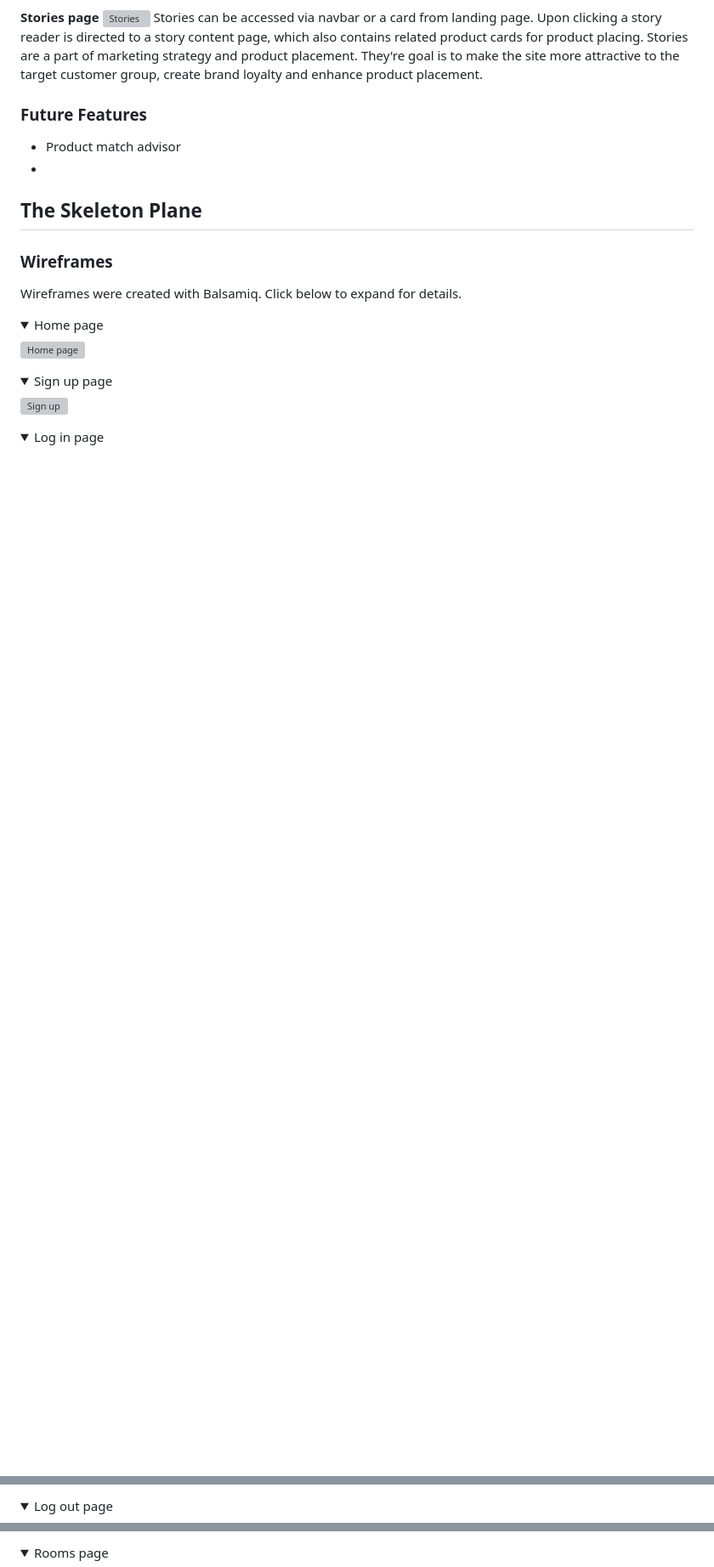
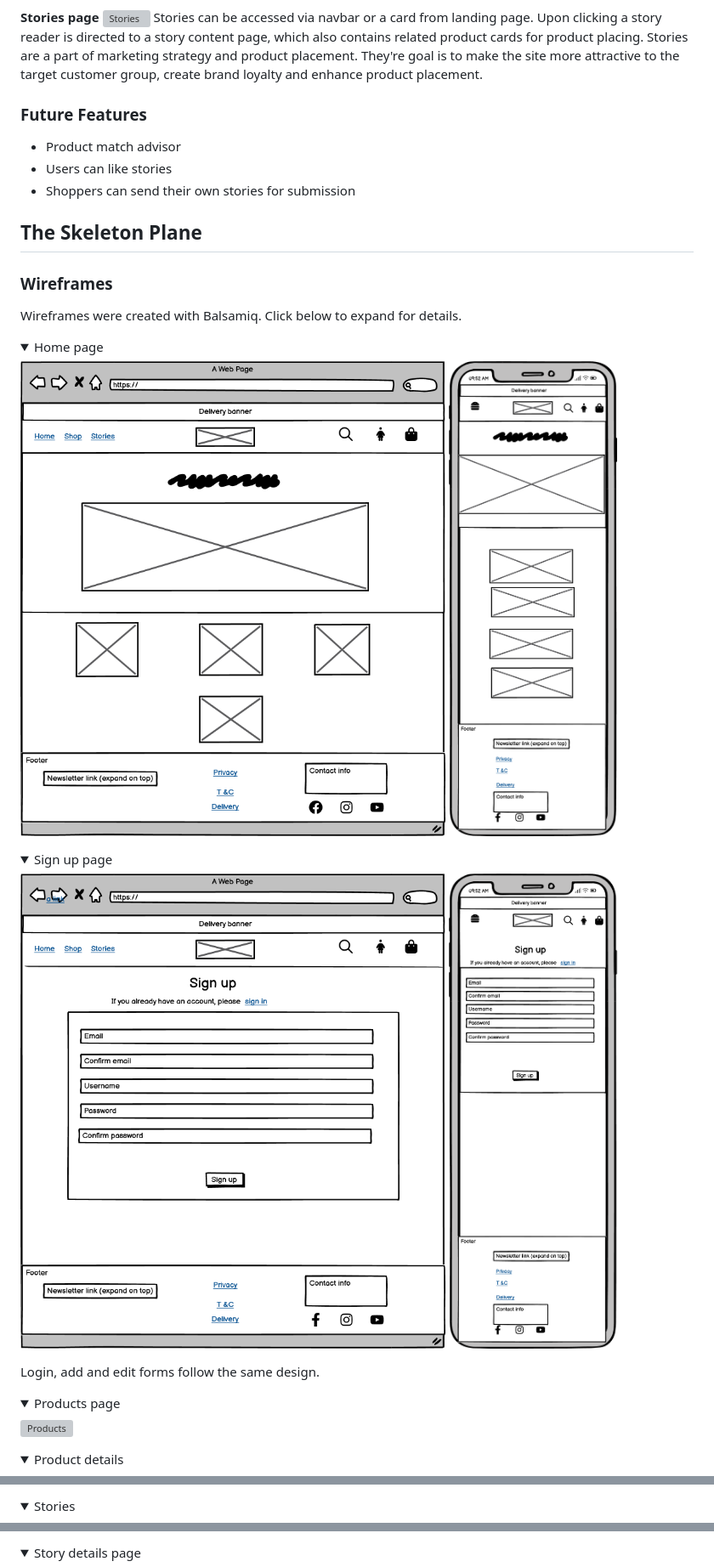
Before and after one commit to AgaToma/a-little-dream, a Markdown page: README.md, 3 parts joined by grey strips. Shown: that part at 85% size. GitHub-like rendering; pictures changed too: docs/wireframes/home.png (added), docs/wireframes/home2.png (added), docs/wireframes/signup.png (added); folded sections open; blank space fills up the shorter version; grey boxes are pictures that could not be loaded.

Commit message:
docs: add wireframes & technologies

```diff
--- a/README.md
+++ b/README.md
@@ -318,7 +318,8 @@ Stories can be accessed via navbar or a card from landing page. Upon clicking a
 ### Future Features
 
 - Product match advisor
--
+- Users can like stories
+- Shoppers can send their own stories for submission
 
 ## The Skeleton Plane
 
@@ -329,15 +330,26 @@ Wireframes were created with Balsamiq. Click below to expand for details.
 <details>
   <summary>Home page</summary>
 
-![Home page](docs/wireframes/home_page.png)
+![Home page](docs/wireframes/home.png)
+![Home page mobile](docs/wireframes/home2.png)
 
 </details>
 <details>
   <summary>Sign up page</summary>
 
-![Sign up](docs/wireframes/sign_up.png)
+![Sign up](docs/wireframes/signup.png)
+![Sign up mobile](docs/wireframes/signup2.png)
+
+Login, add and edit forms follow the same design.
+
+</details>
+
+<details>
+  <summary>Products page</summary>
+
+![Products](docs/wireframes/products.png)
 
 </details>
 <details>
-  <summary>Log in page</summary>
+  <summary>Product details</summary>
 
@@ -345,5 +357,5 @@ Wireframes were created with Balsamiq. Click below to expand for details.
 
 </details>
 <details>
-  <summary>Log out page</summary>
+  <summary>Stories</summary>
 
@@ -351,5 +363,5 @@ Wireframes were created with Balsamiq. Click below to expand for details.
 
 </details>
 <details>
-  <summary>Rooms page</summary>
+  <summary>Story details page</summary>
 
```
Also changed, not shown: other parts of README.md (+17 -44 lines).
